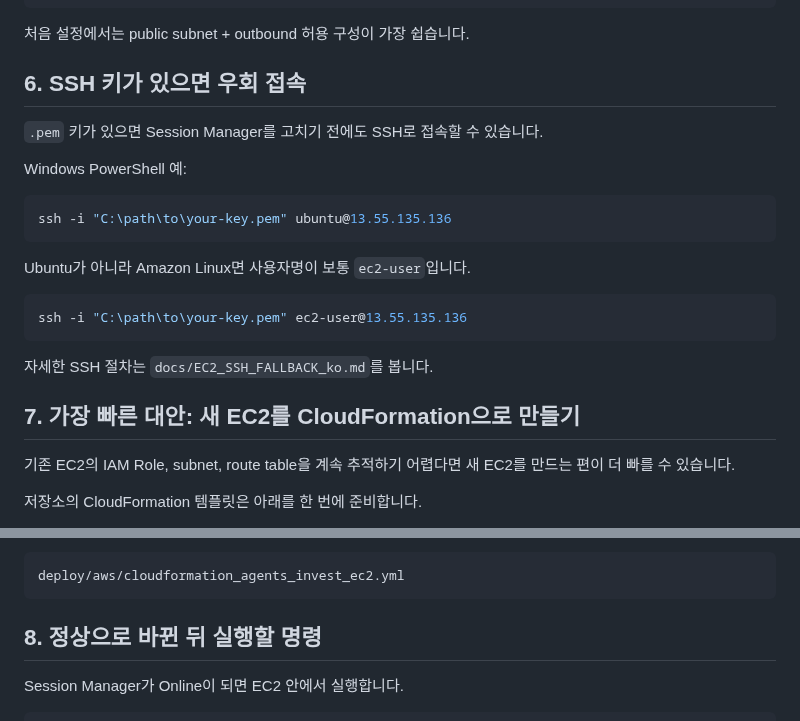
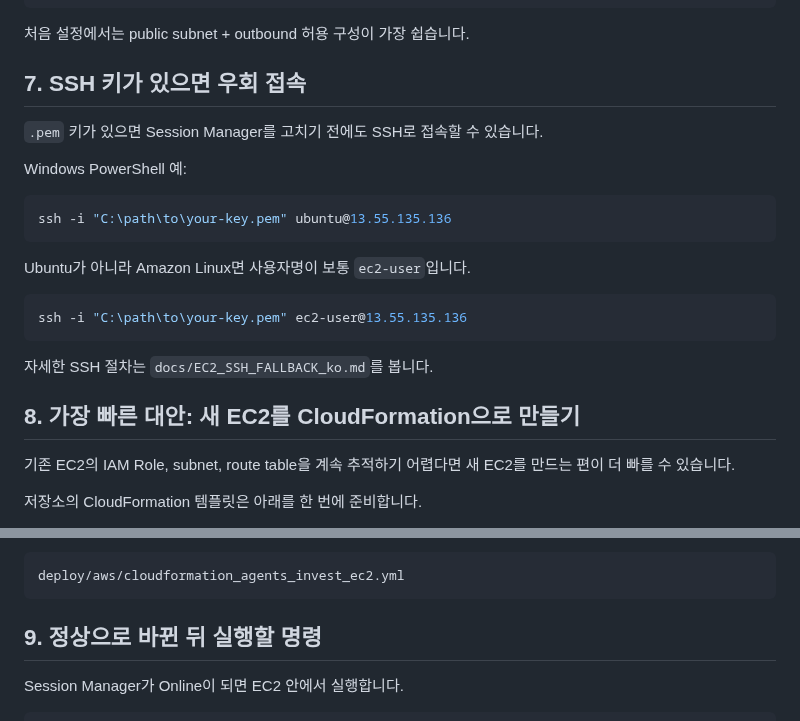
Before and after one commit to kdk212/agents_invest, a Markdown page: docs/SSM_SESSION_MANAGER_TROUBLESHOOTING_ko.md, 2 parts joined by grey strips. GitHub-like rendering.

````diff
--- a/docs/SSM_SESSION_MANAGER_TROUBLESHOOTING_ko.md
+++ b/docs/SSM_SESSION_MANAGER_TROUBLESHOOTING_ko.md
@@ -114,7 +132,7 @@ ec2messages
 
 처음 설정에서는 public subnet + outbound 허용 구성이 가장 쉽습니다.
 
-## 6. SSH 키가 있으면 우회 접속
+## 7. SSH 키가 있으면 우회 접속
 
 `.pem` 키가 있으면 Session Manager를 고치기 전에도 SSH로 접속할 수 있습니다.
 
@@ -132,7 +150,7 @@ ssh -i "C:\path\to\your-key.pem" ec2-user@13.55.135.136
 
 자세한 SSH 절차는 `docs/EC2_SSH_FALLBACK_ko.md`를 봅니다.
 
-## 7. 가장 빠른 대안: 새 EC2를 CloudFormation으로 만들기
+## 8. 가장 빠른 대안: 새 EC2를 CloudFormation으로 만들기
 
 기존 EC2의 IAM Role, subnet, route table을 계속 추적하기 어렵다면 새 EC2를 만드는 편이 더 빠를 수 있습니다.
 
@@ -157,7 +175,7 @@ docs/AWS_CLOUDFORMATION_QUICKSTART_ko.md
 deploy/aws/cloudformation_agents_invest_ec2.yml
 ```
 
-## 8. 정상으로 바뀐 뒤 실행할 명령
+## 9. 정상으로 바뀐 뒤 실행할 명령
 
 Session Manager가 Online이 되면 EC2 안에서 실행합니다.
 
````
Also changed, not shown: other parts of docs/SSM_SESSION_MANAGER_TROUBLESHOOTING_ko.md (+23 -5 lines).
